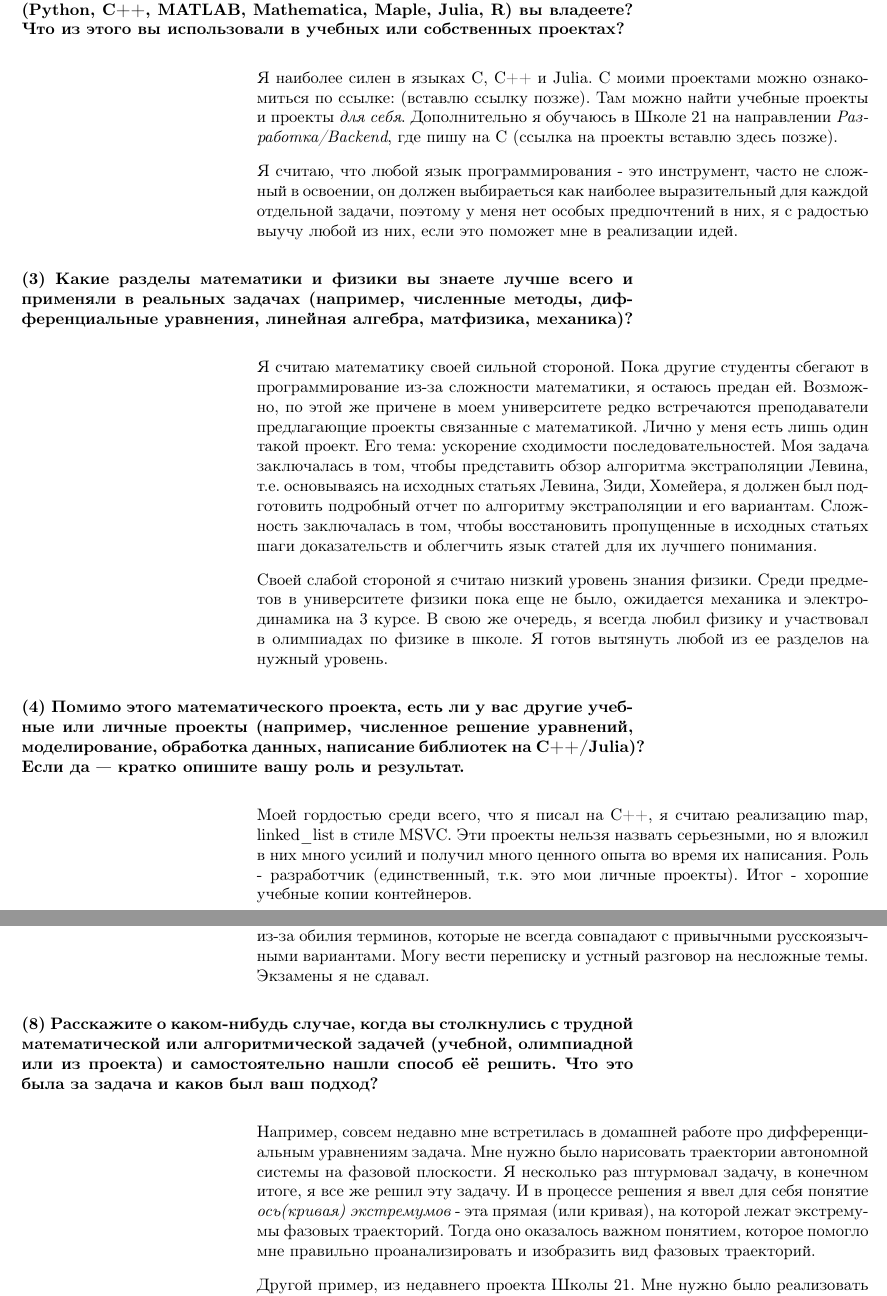
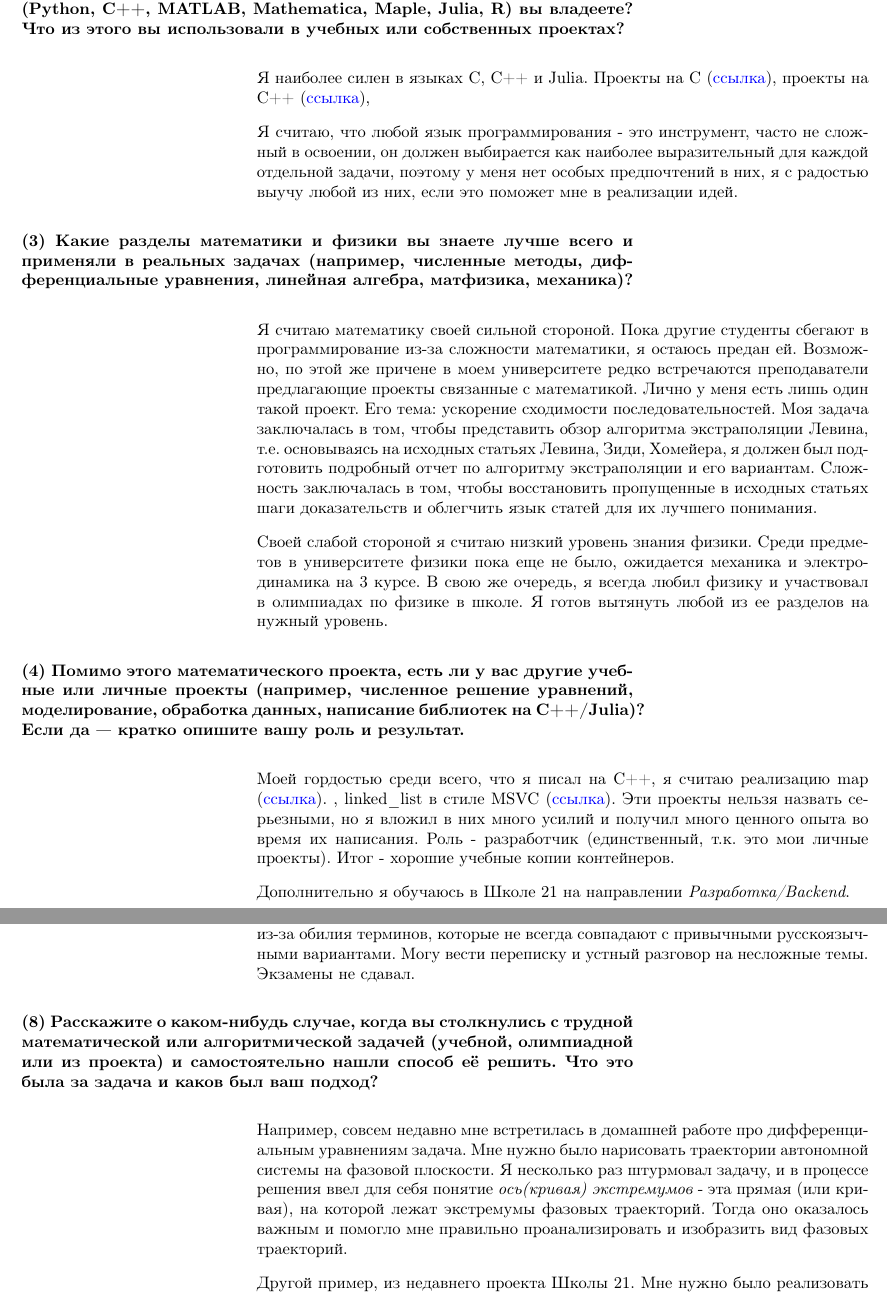
Before and after one commit to va9abond/cv, a LaTeX document (extended.tex): two parts of pages 1 and 2 of 3, joined at a grey line, cut so that both start at the same text. Compiled offline with pdfLaTeX.

Commit message:
add links on my projects

```diff
--- a/extended.tex
+++ b/extended.tex
@@ -90,15 +90,14 @@
 
 \begin{xanswer}
     Я наиболее силен в языках C, C++ и Julia.
-С моими проектами можно ознакомиться по ссылке: (вставлю ссылку позже).
-Там можно найти учебные проекты и
-проекты {\itshape для себя}.
-Дополнительно я обучаюсь в Школе 21 на направлении
-    {\itshape Разработка/Backend}, где пишу на C (ссылка на проекты вставлю здесь позже).
+    Проекты на C
+    (\href{https://github.com/va9abond/c-codebase}{ссылка}),
+    проекты на C++
+    (\href{https://github.com/va9abond/cpp-codebase}{ссылка}),
 
     \vspace{3mm}
     Я считаю, что любой язык программирования - это инструмент,
-часто не сложный в освоении, он должен выбираеться как
+    часто не сложный в освоении, он должен выбирается как
     наиболее выразительный для каждой отдельной задачи,
     поэтому у меня нет особых предпочтений в них,
     я с радостью выучу любой из них, если это поможет мне
@@ -143,13 +142,20 @@
 
 \begin{xanswer}
     Моей гордостью среди всего, что я писал на C++, я считаю
-реализацию map, linked\_list в стиле MSVC.
+    реализацию
+    map
+    (\href{https://github.com/va9abond/ac-oop-120-210/blob/5f8d870432ea67c01eeb23eb4ae490cf1b057921/p4-tree/tree.cpp#L204}{ссылка}). ,
+    linked\_list в стиле MSVC
+    (\href{https://github.com/va9abond/ac-oop-120-210/blob/5f8d870432ea67c01eeb23eb4ae490cf1b057921/p4-tree/tree.cpp#L778}{ссылка}).
     Эти проекты нельзя назвать серьезными,
     но я вложил в них много усилий и получил много ценного опыта
     во время их написания.
     Роль - разработчик (единственный, т.к. это
     мои личные проекты). Итог - хорошие учебные копии контейнеров.
 
+    \vspace{3mm}
+    Дополнительно я обучаюсь в Школе 21 на направлении
+    {\itshape Разработка/Backend}.
 \end{xanswer}
 
 \begin{xquestion}
@@ -189,7 +195,8 @@ Git и Make мои добрые друзья в любом из проектов
     Я свободно читаю документацию или технические сайты на английском языке. Чтение
     научных статей дается сложнее - без переводчика бывает не обойтись,
     из-за обилия терминов, которые не всегда совпадают с привычными русскоязычными вариантами. Могу
-    вести переписку и устный разговор на несложные темы. Экзамены я не сдавал.
+    вести переписку и устный разговор на несложные темы.
+    Экзамены не сдавал.
 \end{xanswer}
 
 \begin{xquestion}
@@ -202,11 +209,11 @@ Git и Make мои добрые друзья в любом из проектов
 \begin{xanswer}
     Например, совсем недавно мне встретилась в домашней работе про дифференциальным
     уравнениям задача. Мне нужно было нарисовать траектории автономной системы
-    на фазовой плоскости. Я несколько раз штурмовал задачу, в конечном итоге, я
-    все же решил эту задачу. И в процессе решения я ввел для себя понятие
+    на фазовой плоскости. Я несколько раз штурмовал задачу,
+    и в процессе решения ввел для себя понятие
     {\itshape ось(кривая) экстремумов} - эта прямая (или кривая),
     на которой лежат экстремумы фазовых траекторий. Тогда оно оказалось
-    важном понятием, которое помогло мне правильно проанализировать и изобразить вид фазовых траекторий.
+    важным и помогло мне правильно проанализировать и изобразить вид фазовых траекторий.
 
     \vspace{3mm}
     Другой пример, из недавнего проекта Школы 21. Мне нужно было реализовать
```
Also changed, not shown: extended.pdf. Lines whose indentation alone changed are shown as unchanged.
